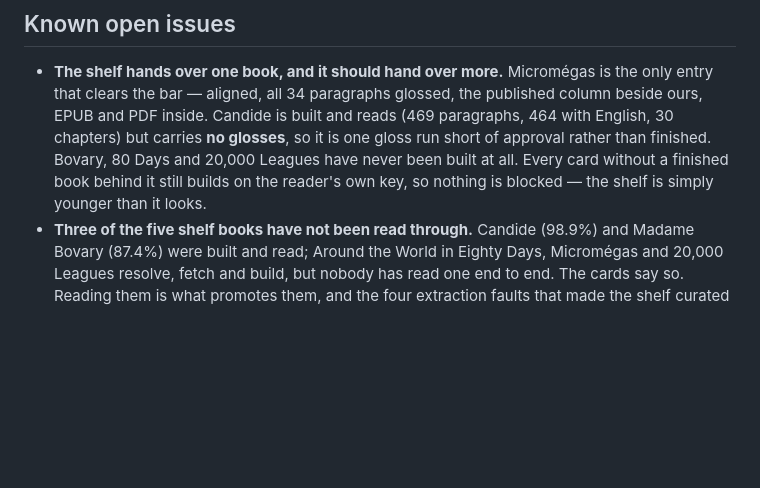
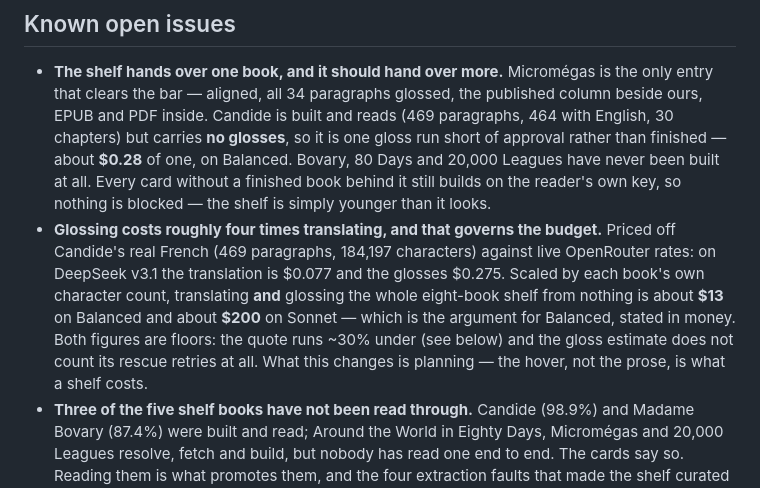
Before and after one commit to pearreviewed/biread, a Markdown page: CLAUDE.md, the part around the change. Rendered like a GitHub page; blank space fills up the shorter version.

Commit message:
doc: what a shelf costs is the hover, not the prose
Priced off Candide's real French against live OpenRouter rates. On
DeepSeek v3.1 the translation is $0.077 and the glosses $0.275 — roughly
four to one, which is the fact worth planning around. Finishing Candide,
the one thing standing between a shelf of one book and a shelf of two, is
about twenty-eight cents.

Scaled by each book's own character count, translating and glossing all
eight from nothing is about $13 on Balanced against about $200 on Sonnet.
That is the argument for Balanced said in money rather than in adjectives.

Both figures are floors. The quote already runs about 30% under, and the
gloss estimate does not count its rescue retries at all.

Co-Authored-By: Claude Opus 5 <noreply@anthropic.com>

```diff
--- a/CLAUDE.md
+++ b/CLAUDE.md
@@ -376,10 +376,19 @@ Recorded because the reasoning matters more than the outcome.
   the only entry that clears the bar — aligned, all 34 paragraphs glossed, the
   published column beside ours, EPUB and PDF inside. Candide is built and reads
   (469 paragraphs, 464 with English, 30 chapters) but carries **no glosses**, so
-  it is one gloss run short of approval rather than finished. Bovary, 80 Days and
-  20,000 Leagues have never been built at all. Every card without a finished book
-  behind it still builds on the reader's own key, so nothing is blocked — the
-  shelf is simply younger than it looks.
+  it is one gloss run short of approval rather than finished — about **$0.28** of
+  one, on Balanced. Bovary, 80 Days and 20,000 Leagues have never been built at
+  all. Every card without a finished book behind it still builds on the reader's
+  own key, so nothing is blocked — the shelf is simply younger than it looks.
+- **Glossing costs roughly four times translating, and that governs the budget.**
+  Priced off Candide's real French (469 paragraphs, 184,197 characters) against
+  live OpenRouter rates: on DeepSeek v3.1 the translation is $0.077 and the
+  glosses $0.275. Scaled by each book's own character count, translating **and**
+  glossing the whole eight-book shelf from nothing is about **$13** on Balanced
+  and about **$200** on Sonnet — which is the argument for Balanced, stated in
+  money. Both figures are floors: the quote runs ~30% under (see below) and the
+  gloss estimate does not count its rescue retries at all. What this changes is
+  planning — the hover, not the prose, is what a shelf costs.
 - **Three of the five shelf books have not been read through.** Candide (98.9%)
   and Madame Bovary (87.4%) were built and read; Around the World in Eighty Days,
   Micromégas and 20,000 Leagues resolve, fetch and build, but nobody has read one
```
